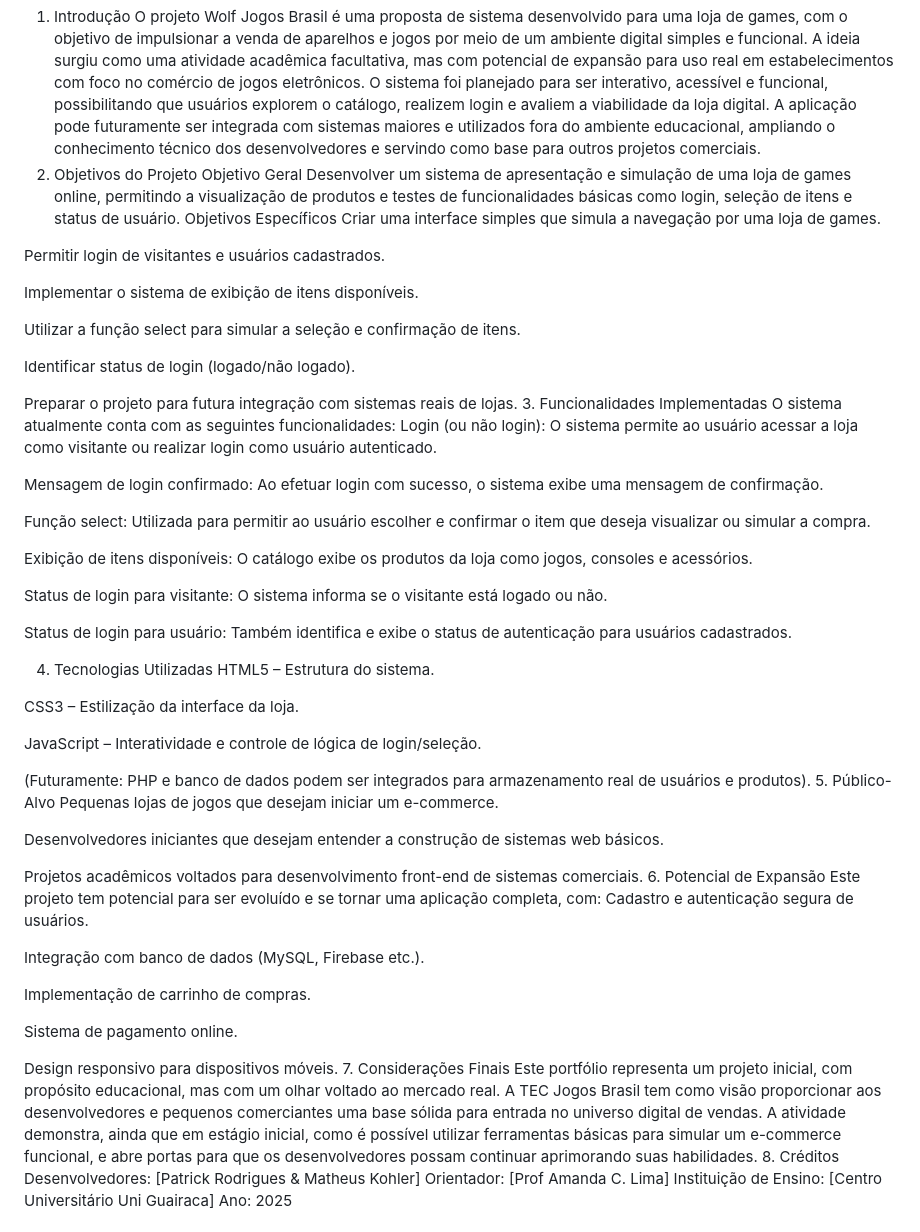
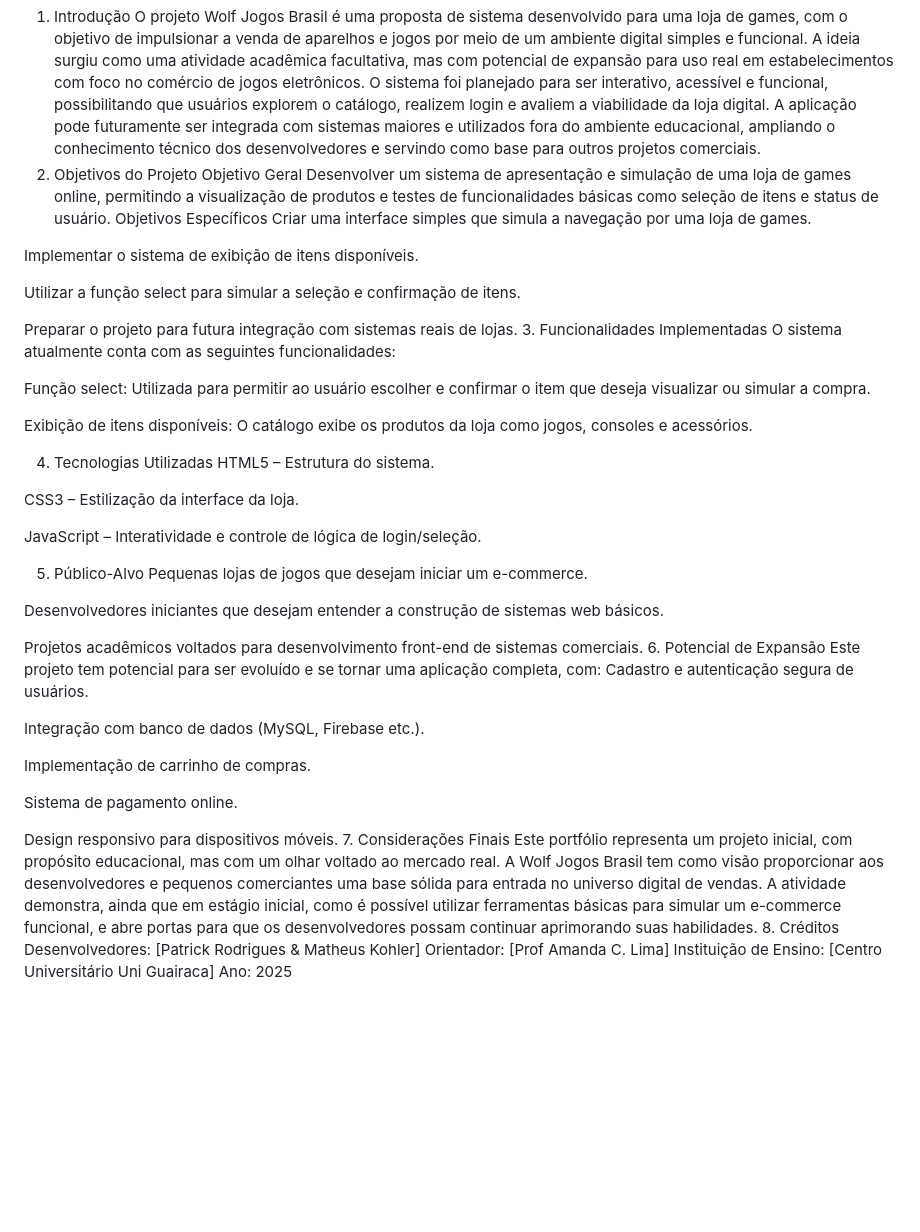
Before and after one commit to Patrick-Rodrigues-15/Projeto-loja-de-Games, a Markdown page: README.md, the part around the change. Rendered like a GitHub page; blank space fills up the shorter version.

```diff
--- a/README.md
+++ b/README.md
@@ -8,12 +8,9 @@ O projeto Wolf Jogos Brasil é uma proposta de sistema desenvolvido para uma loj
 O sistema foi planejado para ser interativo, acessível e funcional, possibilitando que usuários explorem o catálogo, realizem login e avaliem a viabilidade da loja digital. A aplicação pode futuramente ser integrada com sistemas maiores e utilizados fora do ambiente educacional, ampliando o conhecimento técnico dos desenvolvedores e servindo como base para outros projetos comerciais.
 2. Objetivos do Projeto
 Objetivo Geral
-Desenvolver um sistema de apresentação e simulação de uma loja de games online, permitindo a visualização de produtos e testes de funcionalidades básicas como login, seleção de itens e status de usuário.
+Desenvolver um sistema de apresentação e simulação de uma loja de games online, permitindo a visualização de produtos e testes de funcionalidades básicas como seleção de itens e status de usuário.
 Objetivos Específicos
 Criar uma interface simples que simula a navegação por uma loja de games.
-
-
-Permitir login de visitantes e usuários cadastrados.
 
 
 Implementar o sistema de exibição de itens disponíveis.
@@ -22,28 +19,15 @@ Implementar o sistema de exibição de itens disponíveis.
 Utilizar a função select para simular a seleção e confirmação de itens.
 
 
-Identificar status de login (logado/não logado).
-
-
 Preparar o projeto para futura integração com sistemas reais de lojas.
 3. Funcionalidades Implementadas
 O sistema atualmente conta com as seguintes funcionalidades:
-Login (ou não login): O sistema permite ao usuário acessar a loja como visitante ou realizar login como usuário autenticado.
-
-
-Mensagem de login confirmado: Ao efetuar login com sucesso, o sistema exibe uma mensagem de confirmação.
 
 
 Função select: Utilizada para permitir ao usuário escolher e confirmar o item que deseja visualizar ou simular a compra.
 
 
 Exibição de itens disponíveis: O catálogo exibe os produtos da loja como jogos, consoles e acessórios.
-
-
-Status de login para visitante: O sistema informa se o visitante está logado ou não.
-
-
-Status de login para usuário: Também identifica e exibe o status de autenticação para usuários cadastrados.
 
 
 4. Tecnologias Utilizadas
@@ -56,7 +40,6 @@ CSS3 – Estilização da interface da loja.
 JavaScript – Interatividade e controle de lógica de login/seleção.
 
 
-(Futuramente: PHP e banco de dados podem ser integrados para armazenamento real de usuários e produtos).
 5. Público-Alvo
 Pequenas lojas de jogos que desejam iniciar um e-commerce.
 
@@ -81,7 +64,7 @@ Sistema de pagamento online.
 
 Design responsivo para dispositivos móveis.
 7. Considerações Finais
-Este portfólio representa um projeto inicial, com propósito educacional, mas com um olhar voltado ao mercado real. A TEC Jogos Brasil tem como visão proporcionar aos desenvolvedores e pequenos comerciantes uma base sólida para entrada no universo digital de vendas.
+Este portfólio representa um projeto inicial, com propósito educacional, mas com um olhar voltado ao mercado real. A Wolf Jogos Brasil tem como visão proporcionar aos desenvolvedores e pequenos comerciantes uma base sólida para entrada no universo digital de vendas.
 A atividade demonstra, ainda que em estágio inicial, como é possível utilizar ferramentas básicas para simular um e-commerce funcional, e abre portas para que os desenvolvedores possam continuar aprimorando suas habilidades.
 8. Créditos
 Desenvolvedores:
```
